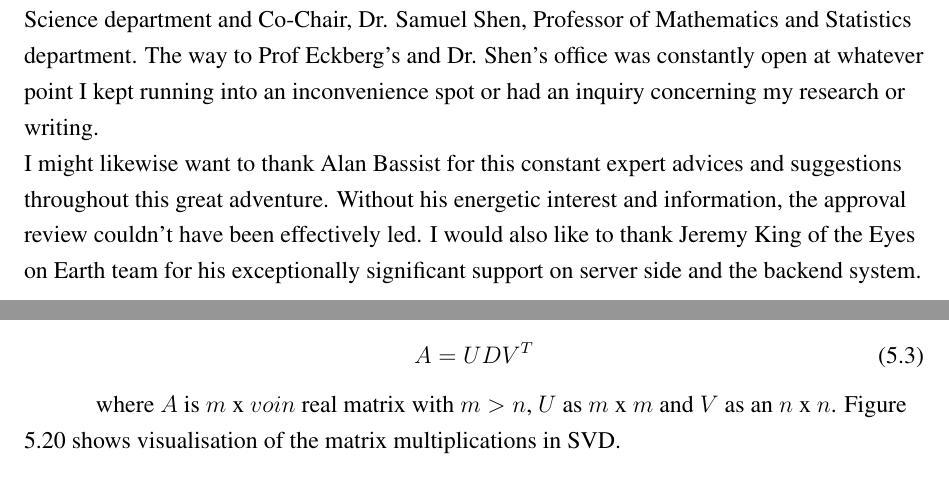
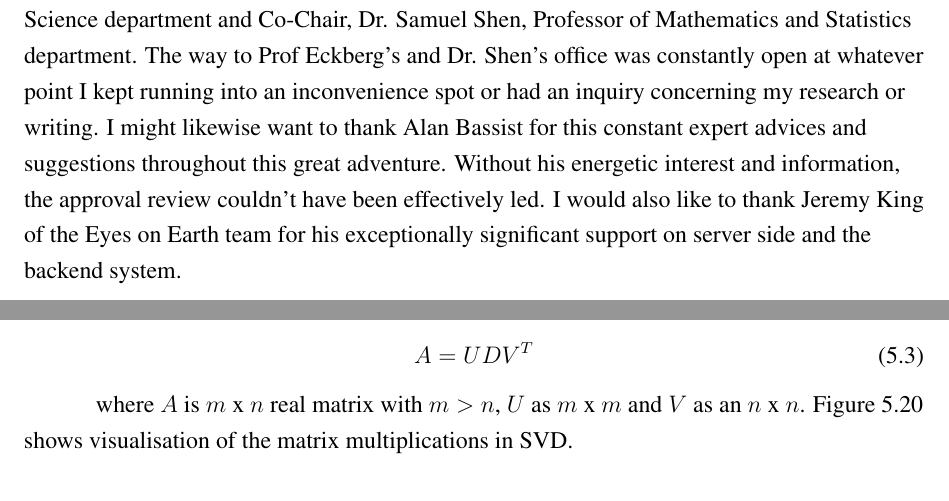
Before and after one commit to yogesh2209/MSThesisNDVI, a LaTeX thesis (thesis.tex, which reads chapters/ch5.tex): two parts of pages 15 and 80 of 96, joined at a grey line, cut so that both start at the same text. Compiled offline with pdfLaTeX.

Commit message:
WIP for final changes

```diff
--- a/chapters/ch5.tex
+++ b/chapters/ch5.tex
@@ -184,7 +184,7 @@ The main purpose of using mean and standard deviation as a parameter for analysi
  A = UDV^{T}
 \end{equation}
 
-where $A$ is $m$ x $voin$ real matrix with $m>n$, $U$ as $m$ x $m$ and $V$ as an $n$ x $n$. Figure 5.20 shows visualisation of the matrix multiplications in \gls{svd}.
+where $A$ is $m$ x $n$ real matrix with $m>n$, $U$ as $m$ x $m$ and $V$ as an $n$ x $n$. Figure 5.20 shows visualisation of the matrix multiplications in \gls{svd}.
 
     \begin{figure}[H]
             \centering
--- a/thesis.tex
+++ b/thesis.tex
@@ -330,8 +330,7 @@ Your time is limited, so don't waste it living someone else's life. Don't be tra
 % Or just delete this if you don't have acknowledgments
 % (you should! - Suck up to your advisor and committee!!!)
 \begin{acknowledgments}
-I would like to thank my thesis Chair, Dr. Carl Eckberg, Professor of Computer Science department and Co-Chair, Dr. Samuel Shen, Professor of Mathematics and Statistics department. The way to Prof Eckberg's and Dr. Shen's office was constantly open at whatever point I kept running into an inconvenience spot or had an inquiry concerning my research or writing. \\
-I might likewise want to thank Alan Bassist for this constant expert advices and suggestions throughout this great adventure. Without his energetic interest and information, the approval review couldn't have been effectively led. I would also like to thank Jeremy King of the Eyes on Earth team for his exceptionally significant support on server side and the backend system.
+I would like to thank my thesis Chair, Dr. Carl Eckberg, Professor of Computer Science department and Co-Chair, Dr. Samuel Shen, Professor of Mathematics and Statistics department. The way to Prof Eckberg's and Dr. Shen's office was constantly open at whatever point I kept running into an inconvenience spot or had an inquiry concerning my research or writing. I might likewise want to thank Alan Bassist for this constant expert advices and suggestions throughout this great adventure. Without his energetic interest and information, the approval review couldn't have been effectively led. I would also like to thank Jeremy King of the Eyes on Earth team for his exceptionally significant support on server side and the backend system.
 \end{acknowledgments}
 %
 % This is a diagnostic section to output the current font-selection is
```
Also changed, not shown: chapters/ch5.tex (4 more changed lines).
